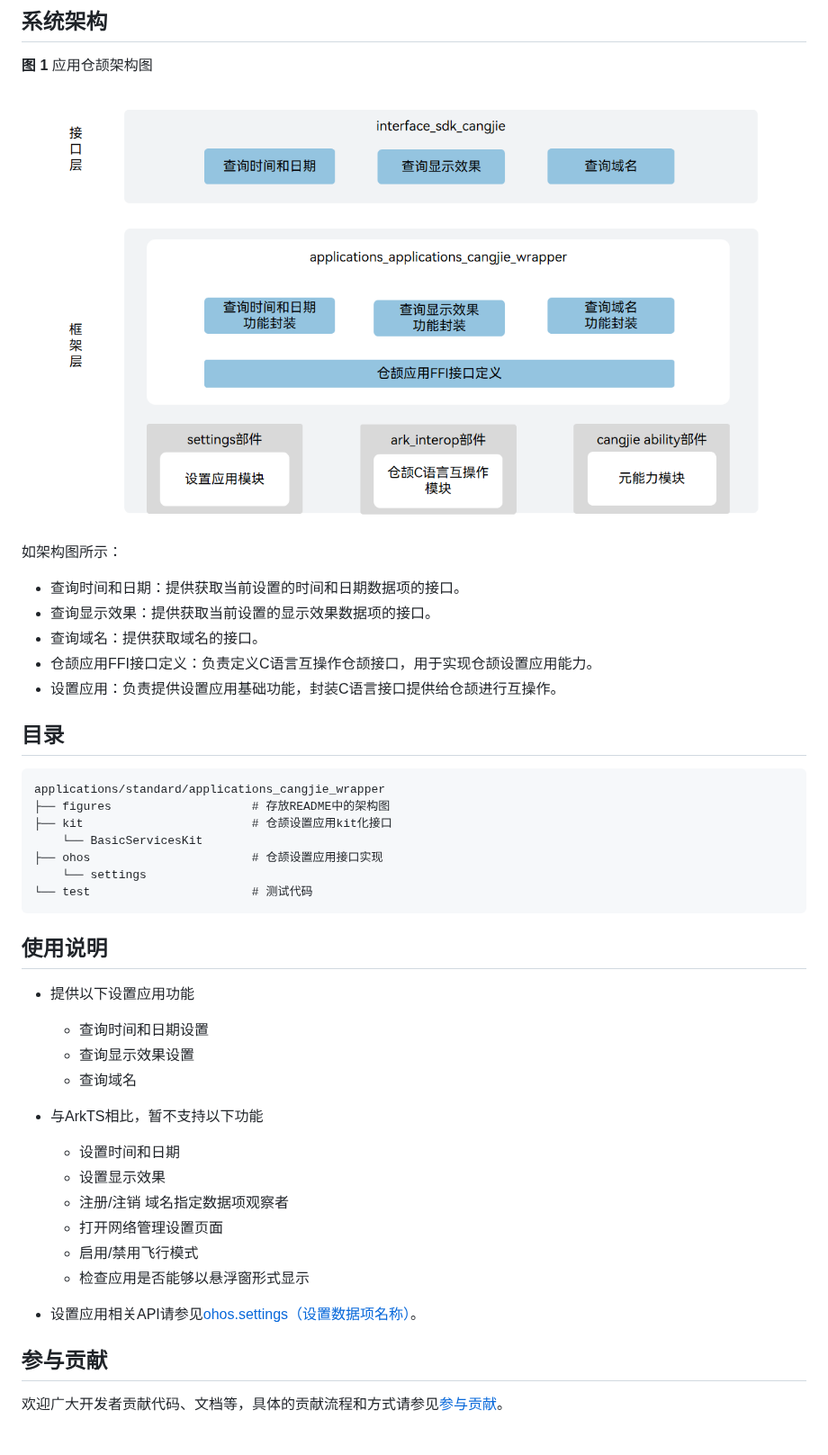
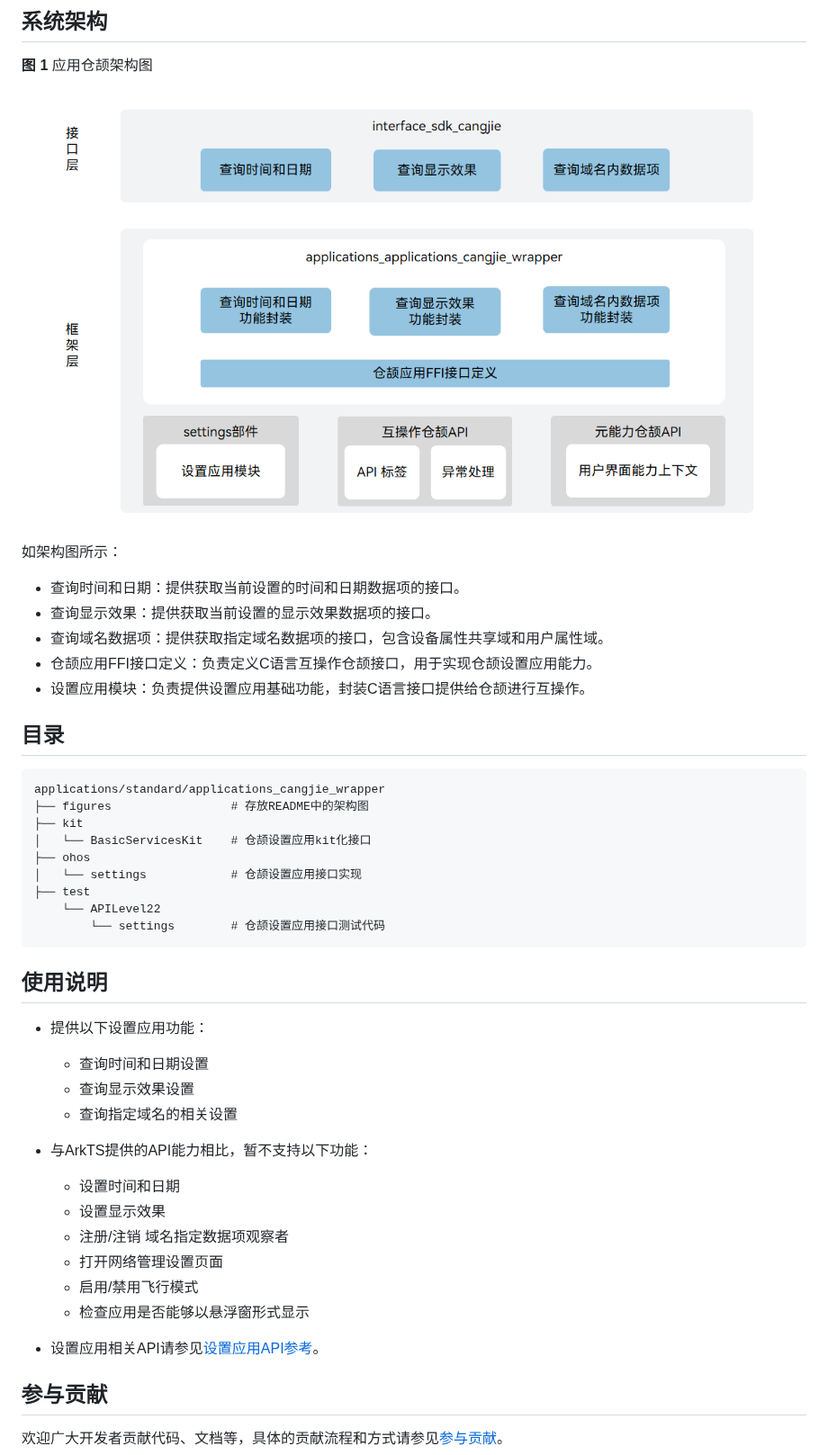
Before and after one commit to eclipse-oniro-mirrors/applications_applications_cangjie_wrapper, a Markdown page: README_zh.md, the part around the change. Shown at 90% size. Drawn GitHub-style; pictures changed too: figures/application_cangjie_wrapper_architecture.png; blank space fills up the shorter version.

````diff
--- a/README_zh.md
+++ b/README_zh.md
@@ -14,31 +14,33 @@
 
 - 查询时间和日期：提供获取当前设置的时间和日期数据项的接口。
 - 查询显示效果：提供获取当前设置的显示效果数据项的接口。
-- 查询域名：提供获取域名的接口。
+- 查询域名数据项：提供获取指定域名数据项的接口，包含设备属性共享域和用户属性域。
 - 仓颉应用FFI接口定义：负责定义C语言互操作仓颉接口，用于实现仓颉设置应用能力。
-- 设置应用：负责提供设置应用基础功能，封装C语言接口提供给仓颉进行互操作。
+- 设置应用模块：负责提供设置应用基础功能，封装C语言接口提供给仓颉进行互操作。
 
 ## 目录
 
 ```
 applications/standard/applications_cangjie_wrapper
-├── figures                    # 存放README中的架构图
-├── kit                        # 仓颉设置应用kit化接口
-    └── BasicServicesKit
-├── ohos                       # 仓颉设置应用接口实现
-    └── settings
-└── test                       # 测试代码
+├── figures                 # 存放README中的架构图
+├── kit
+│   └── BasicServicesKit    # 仓颉设置应用kit化接口
+├── ohos
+│   └── settings            # 仓颉设置应用接口实现
+├── test
+    └── APILevel22
+        └── settings        # 仓颉设置应用接口测试代码
 ```
 
 ## 使用说明
 
-- 提供以下设置应用功能
+- 提供以下设置应用功能：
 
   - 查询时间和日期设置
   - 查询显示效果设置
-  - 查询域名
+  - 查询指定域名的相关设置
 
-- 与ArkTS相比，暂不支持以下功能
+- 与ArkTS提供的API能力相比，暂不支持以下功能：
 
   - 设置时间和日期
   - 设置显示效果
@@ -47,7 +49,7 @@ applications/standard/applications_cangjie_wrapper
   - 启用/禁用飞行模式
   - 检查应用是否能够以悬浮窗形式显示
 
-- 设置应用相关API请参见[ohos.settings（设置数据项名称）](https://gitcode.com/openharmony-sig/arkcompiler_cangjie_ark_interop/blob/master/doc/API_Reference/source_zh_cn/apis/BasicServicesKit/cj-apis-settings.md)。
+- 设置应用相关API请参见[设置应用API参考](https://gitcode.com/openharmony-sig/arkcompiler_cangjie_ark_interop/blob/master/doc/API_Reference/source_zh_cn/apis/BasicServicesKit/cj-apis-settings.md)。
 
 ## 参与贡献
 
````
Also changed, not shown: README.md (+14 -10 lines), figures/application_cangjie_wrapper_architecture_en.png.
